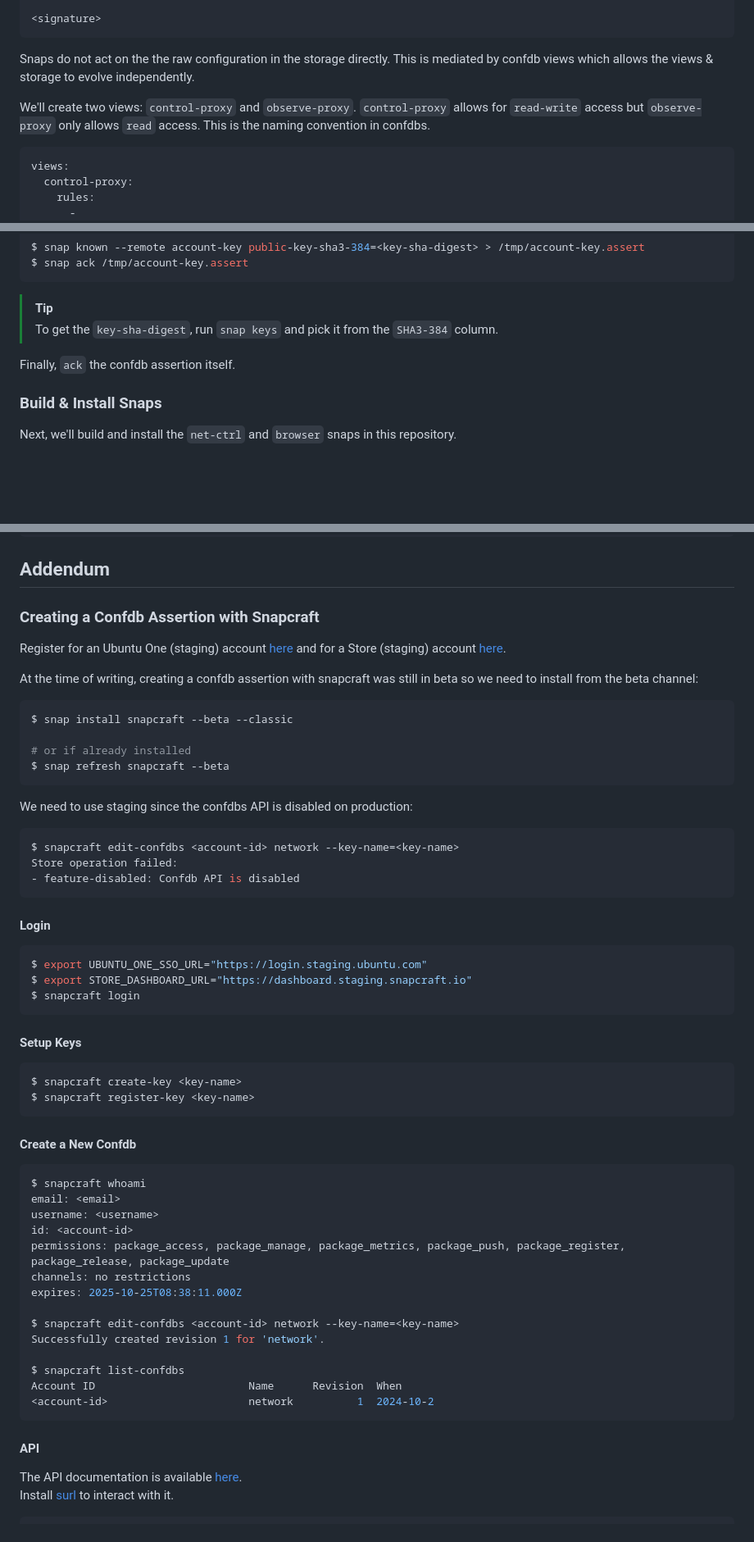
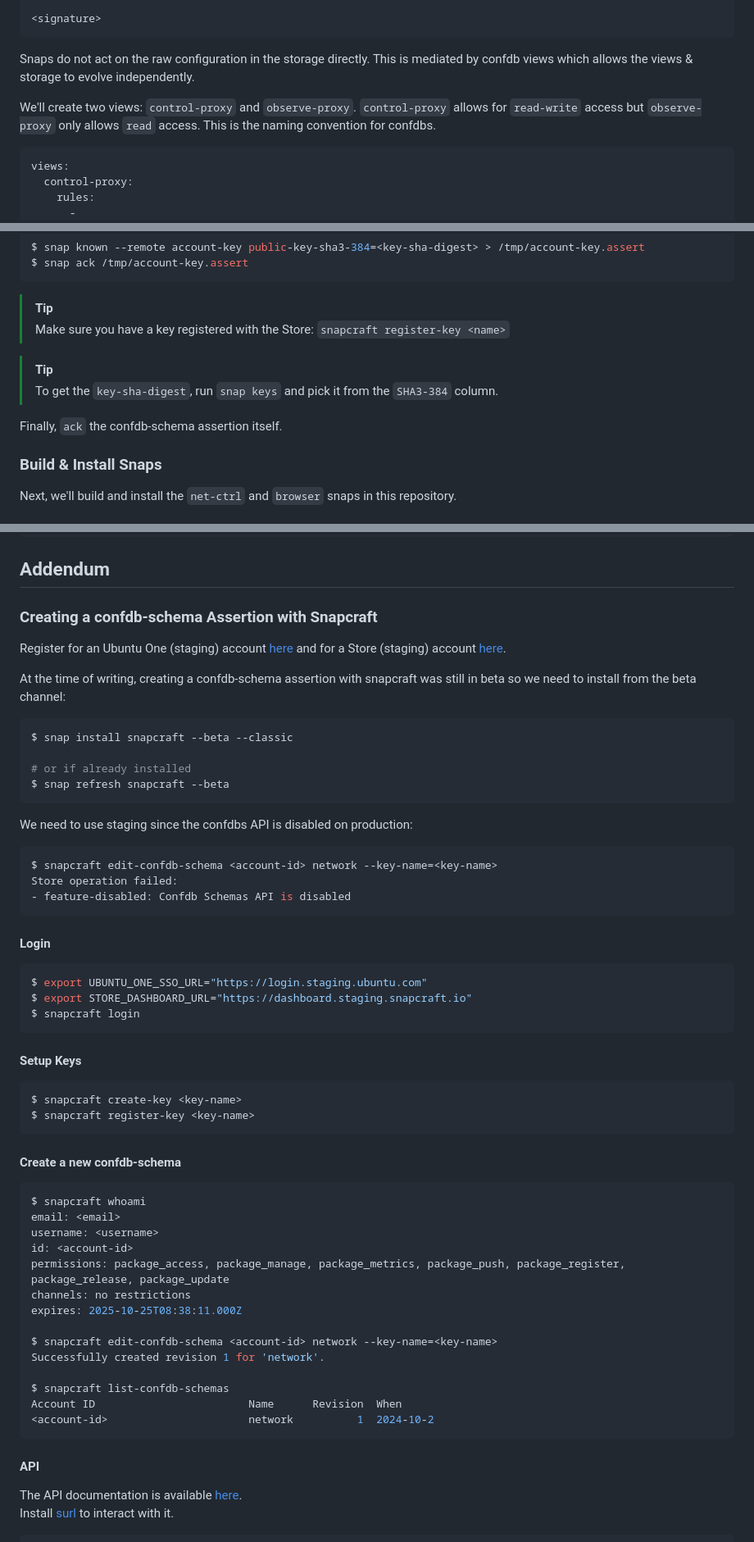
Before and after one commit to canonical/proxy-confdb-demo, a Markdown page: README.md, 3 parts joined by grey strips. Shown at 82% size. Rendered like a GitHub page; blank space fills up the shorter version.

````diff
--- a/README.md
+++ b/README.md
@@ -69,9 +69,9 @@ timestamp: <date -Iseconds --utc>
 <signature>
 ```
 
-Snaps do not act on the the raw configuration in the storage directly. This is mediated by confdb views which allows the views & storage to evolve independently.
+Snaps do not act on the raw configuration in the storage directly. This is mediated by confdb views which allows the views & storage to evolve independently.
 
-We'll create two views: `control-proxy` and `observe-proxy`. `control-proxy` allows for `read-write` access but `observe-proxy` only allows `read` access. This is the naming convention in confdbs.
+We'll create two views: `control-proxy` and `observe-proxy`. `control-proxy` allows for `read-write` access but `observe-proxy` only allows `read` access. This is the naming convention for confdbs.
 
 ```yaml
 views:
@@ -205,9 +214,12 @@ $ snap ack /tmp/account-key.assert
 ```
 
 > [!TIP]
+> Make sure you have a key registered with the Store: `snapcraft register-key <name>`
+
+> [!TIP]
 > To get the `key-sha-digest`, run `snap keys` and pick it from the `SHA3-384` column.
 
-Finally, `ack` the confdb assertion itself.
+Finally, `ack` the confdb-schema assertion itself.
 
 ### Build & Install Snaps
 
@@ -413,11 +425,11 @@ $ sudo snap run --shell net-ctrl.sh
 
 ## Addendum
 
-### Creating a Confdb Assertion with Snapcraft
+### Creating a confdb-schema Assertion with Snapcraft
 
 Register for an Ubuntu One (staging) account [here](https://login.staging.ubuntu.com/) and for a Store (staging) account [here](https://dashboard.staging.snapcraft.io/).
 
-At the time of writing, creating a confdb assertion with snapcraft was still in beta so we need to install from the beta channel:
+At the time of writing, creating a confdb-schema assertion with snapcraft was still in beta so we need to install from the beta channel:
 
 ```console
 $ snap install snapcraft --beta --classic
@@ -429,9 +441,9 @@ $ snap refresh snapcraft --beta
 We need to use staging since the confdbs API is disabled on production:
 
 ```console
-$ snapcraft edit-confdbs <account-id> network --key-name=<key-name>
+$ snapcraft edit-confdb-schema <account-id> network --key-name=<key-name>
 Store operation failed:
-- feature-disabled: Confdb API is disabled
+- feature-disabled: Confdb Schemas API is disabled
 ```
 
 #### Login
@@ -449,7 +461,7 @@ $ snapcraft create-key <key-name>
 $ snapcraft register-key <key-name>
 ```
 
-#### Create a New Confdb
+#### Create a new confdb-schema
 
 ```console
 $ snapcraft whoami
@@ -460,10 +472,10 @@ permissions: package_access, package_manage, package_metrics, package_push, pack
 channels: no restrictions
 expires: 2025-10-25T08:38:11.000Z
 
-$ snapcraft edit-confdbs <account-id> network --key-name=<key-name>
+$ snapcraft edit-confdb-schema <account-id> network --key-name=<key-name>
 Successfully created revision 1 for 'network'.
 
-$ snapcraft list-confdbs
+$ snapcraft list-confdb-schemas
 Account ID                        Name      Revision  When
 <account-id>                      network          1  2024-10-2
 ```
````
Also changed, not shown: other parts of README.md (+64 -54 lines), docs/media/with-confdb.png (added), docs/media/with-confdbs.png (deleted), 7 other files.
